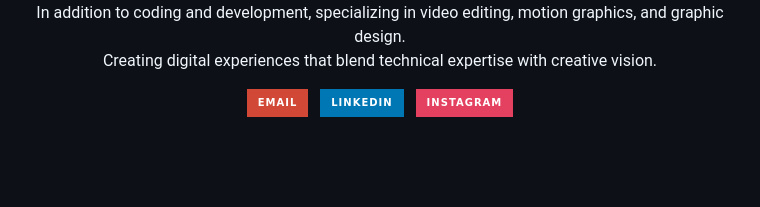
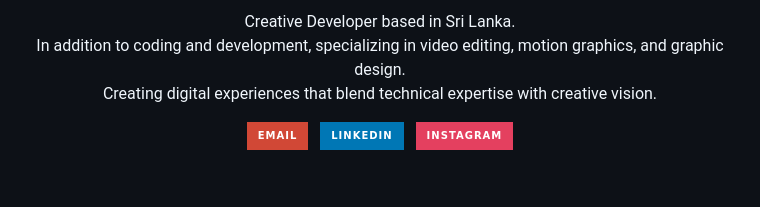
Before and after one commit to ThathsiluRa/ThathsiluRa, a Markdown page: README.md, the part around one of its changes. Rendered like a GitHub page; badges without logos.

```diff
--- a/README.md
+++ b/README.md
@@ -7,6 +5,7 @@
   <br />
 
   <p align="center" style="max-width: 600px;">
+    Creative Developer based in Sri Lanka. <br>
     In addition to coding and development, specializing in video editing, motion graphics, and graphic design. <br>
     Creating digital experiences that blend technical expertise with creative vision.
   </p>
```
Also changed, not shown: other parts of README.md (+1 -10 lines).
